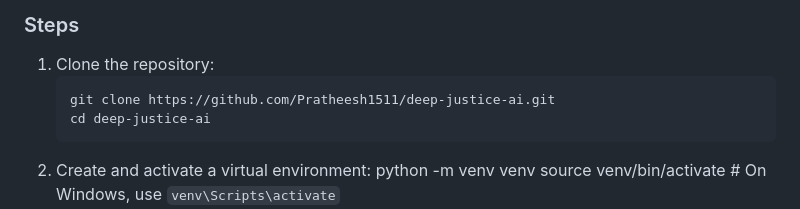
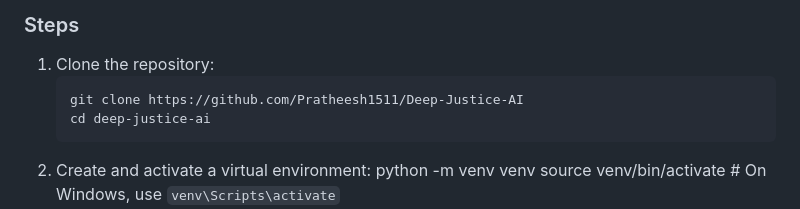
Before and after one commit to Pratheesh1511/Deep-Justice-AI, a Markdown page: README.md, the part around the change. Drawn GitHub-style.

````diff
--- a/README.md
+++ b/README.md
@@ -43,7 +43,7 @@ A Flask web application that uses AI models to process legal case descriptions a
 
 1. Clone the repository:
    ```bash
-   git clone https://github.com/Pratheesh1511/deep-justice-ai.git
+   git clone https://github.com/Pratheesh1511/Deep-Justice-AI
    cd deep-justice-ai
 2. Create and activate a virtual environment:
     python -m venv venv
````
